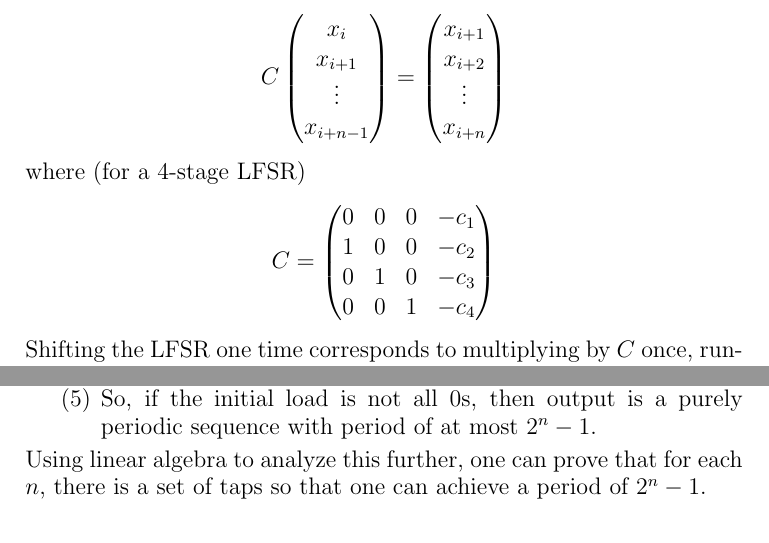
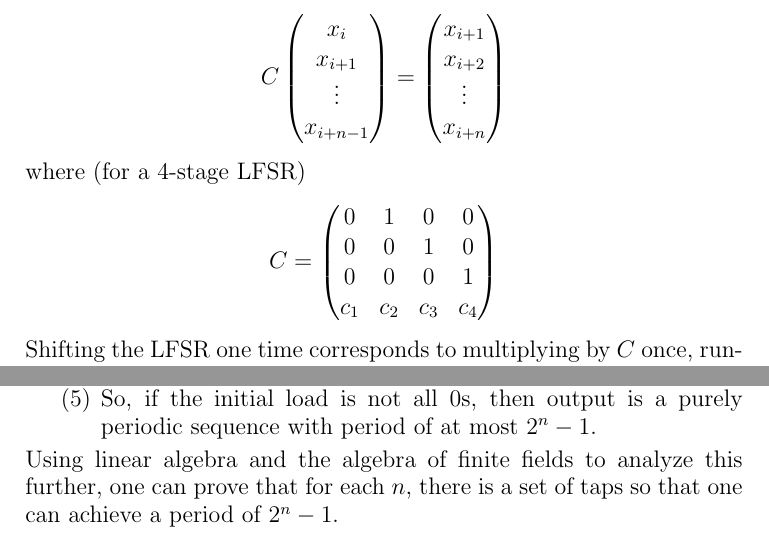
Before and after one commit to jwj61/cryptogroups, a LaTeX paper (crypto-groups.tex): two parts of pages 55 and 56 of 56, joined at a grey line, cut so that both start at the same text. Compiled offline with pdfLaTeX.

Commit message:
More detail on cryptogroups

```diff
--- a/crypto-groups.tex
+++ b/crypto-groups.tex
@@ -2988,10 +2988,11 @@ multiplication:
 \begin{pmatrix} x_{i+1} \\ x_{i+2} \\ \vdots \\ x_{i+n} \end{pmatrix}
 \]
 where (for a $4$-stage LFSR)
-\[ C = \begin{pmatrix} 0 & 0 & 0 & -c_1 \\
-1 & 0  & 0 & -c_2 \\
-0 & 1  & 0 & -c_3 \\
-0 & 0 & 1 & -c_4
+\[ C = \begin{pmatrix}
+0 & 1 & 0 & 0 \\
+0 & 0  & 1 & 0 \\
+0 & 0  & 0 & 1 \\
+c_1 & c_2 & c_3 & c_4
 \end{pmatrix}
 \]
 Shifting the LFSR one time corresponds to multiplying by $C$ once,
@@ -3028,8 +3029,9 @@ we mean the contents of the $n$ memory locations.
   \item So, if the initial load is not all $0$s, then output is a
     purely periodic sequence with period of at most $2^n-1$.
 \end{enumerate}
-Using linear algebra to analyze this further, one can prove that for
-each $n$, there is a set of taps so that one can achieve a period of $2^n-1$.
+Using linear algebra and the algebra of finite fields to analyze this further,
+one can prove that for each $n$, there is a set of taps so that one can
+achieve a period of $2^n-1$.
 
 
 
```
